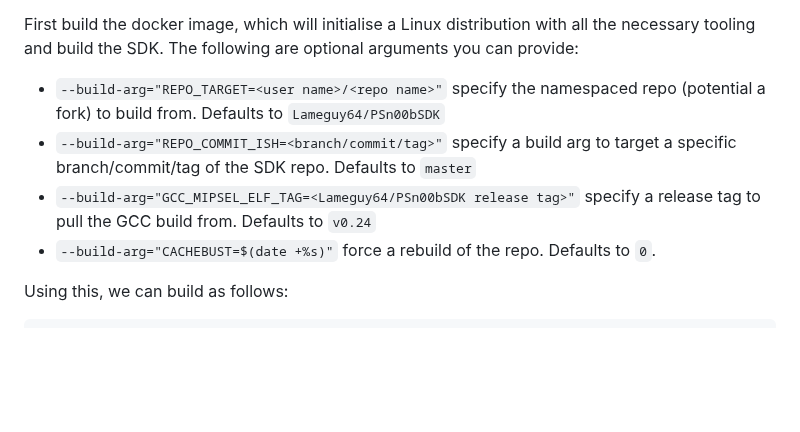
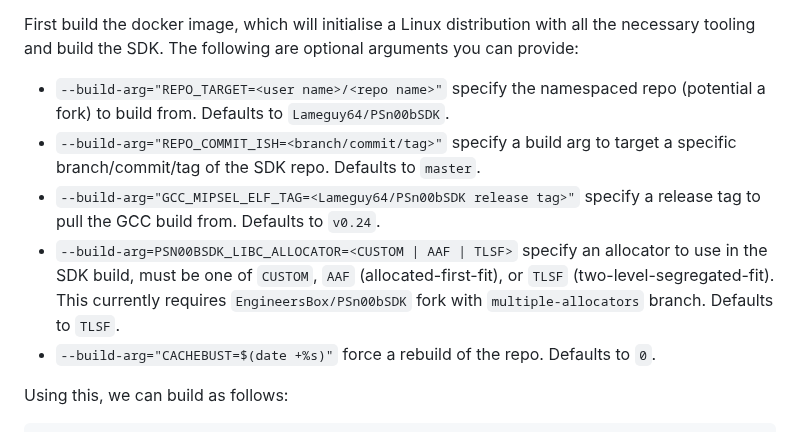
Before and after one commit to EngineersBox/PSX-Minecraft, a Markdown page: README.md, the part around the change. Rendered like a GitHub page; blank space fills up the shorter version.

Commit message:
Added Dockerfile support for allocator specification

```diff
--- a/README.md
+++ b/README.md
@@ -55,11 +55,14 @@ First build the docker image, which will initialise a Linux distribution with al
 tooling and build the SDK. The following are optional arguments you can provide:
 
 * `--build-arg="REPO_TARGET=<user name>/<repo name>"` specify the namespaced repo (potential a fork) to build from. Defaults
-  to `Lameguy64/PSn00bSDK`
+  to `Lameguy64/PSn00bSDK`.
 * `--build-arg="REPO_COMMIT_ISH=<branch/commit/tag>"` specify a build arg to target a specific branch/commit/tag of the SDK repo.
-  Defaults to `master`
+  Defaults to `master`.
 * `--build-arg="GCC_MIPSEL_ELF_TAG=<Lameguy64/PSn00bSDK release tag>"` specify a release tag to pull the GCC build from.
-  Defaults to `v0.24`
+  Defaults to `v0.24`.
+* `--build-arg=PSN00BSDK_LIBC_ALLOCATOR=<CUSTOM | AAF | TLSF>` specify an allocator to use in the SDK build, must be one
+  of `CUSTOM`, `AAF` (allocated-first-fit), or `TLSF` (two-level-segregated-fit). This currently requires `EngineersBox/PSn00bSDK`
+  fork with `multiple-allocators` branch. Defaults to `TLSF`.
 * `--build-arg="CACHEBUST=$(date +%s)"` force a rebuild of the repo. Defaults to `0`.
 
 Using this, we can build as follows:
```
